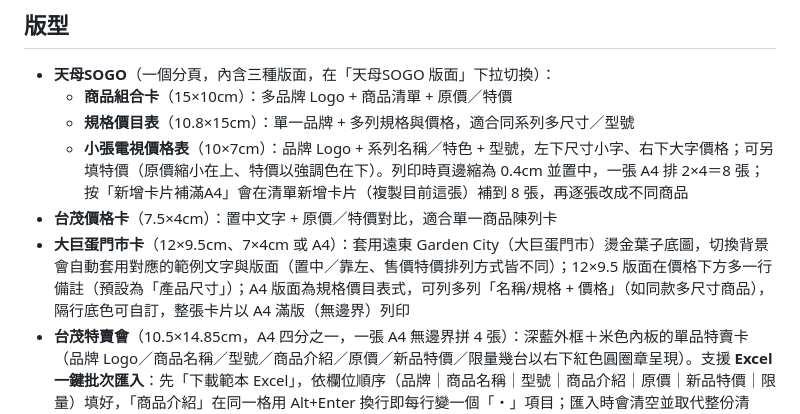
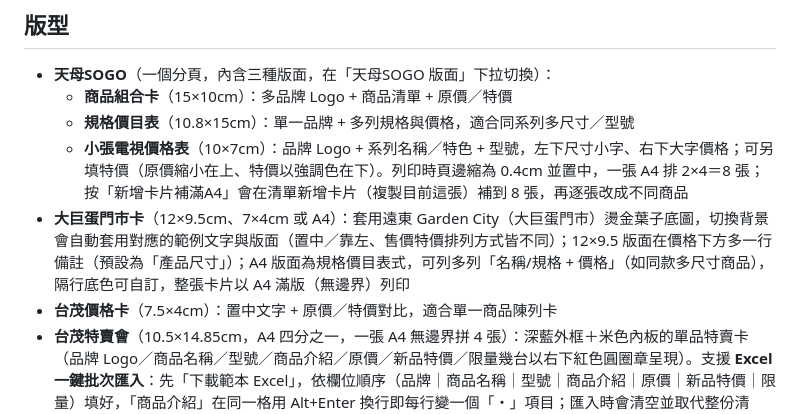
Before and after one commit to michelle776/price-tag-generator, a Markdown page: README.md, the part around the change. Rendered like a GitHub page.

Commit message:
README：版型清單順序對齊分頁（天母SOGO｜大巨蛋｜台茂價格卡｜台茂特賣會）
Co-Authored-By: Claude Opus 5.5 <noreply@anthropic.com>

```diff
--- a/README.md
+++ b/README.md
@@ -16,8 +16,8 @@ https://michelle776.github.io/price-tag-generator/
   - **商品組合卡**（15×10cm）：多品牌 Logo + 商品清單 + 原價／特價
   - **規格價目表**（10.8×15cm）：單一品牌 + 多列規格與價格，適合同系列多尺寸／型號
   - **小張電視價格表**（10×7cm）：品牌 Logo + 系列名稱／特色 + 型號，左下尺寸小字、右下大字價格；可另填特價（原價縮小在上、特價以強調色在下）。列印時頁邊縮為 0.4cm 並置中，一張 A4 排 2×4＝8 張；按「新增卡片補滿A4」會在清單新增卡片（複製目前這張）補到 8 張，再逐張改成不同商品
+- **大巨蛋門市卡**（12×9.5cm、7×4cm 或 A4）：套用遠東 Garden City（大巨蛋門市）燙金葉子底圖，切換背景會自動套用對應的範例文字與版面（置中／靠左、售價特價排列方式皆不同）；12×9.5 版面在價格下方多一行備註（預設為「產品尺寸」）；A4 版面為規格價目表式，可列多列「名稱/規格 + 價格」（如同款多尺寸商品），隔行底色可自訂，整張卡片以 A4 滿版（無邊界）列印
 - **台茂價格卡**（7.5×4cm）：置中文字 + 原價／特價對比，適合單一商品陳列卡
-- **大巨蛋門市卡**（12×9.5cm、7×4cm 或 A4）：套用遠東 Garden City（大巨蛋門市）燙金葉子底圖，切換背景會自動套用對應的範例文字與版面（置中／靠左、售價特價排列方式皆不同）；12×9.5 版面在價格下方多一行備註（預設為「產品尺寸」）；A4 版面為規格價目表式，可列多列「名稱/規格 + 價格」（如同款多尺寸商品），隔行底色可自訂，整張卡片以 A4 滿版（無邊界）列印
 - **台茂特賣會**（10.5×14.85cm，A4 四分之一，一張 A4 無邊界拼 4 張）：深藍外框＋米色內板的單品特賣卡（品牌 Logo／商品名稱／型號／商品介紹／原價／新品特價／限量幾台以右下紅色圓圈章呈現）。支援 **Excel 一鍵批次匯入**：先「下載範本 Excel」，依欄位順序（品牌｜商品名稱｜型號｜商品介紹｜原價｜新品特價｜限量）填好，「商品介紹」在同一格用 Alt+Enter 換行即每行變一個「・」項目；匯入時會清空並取代整份清單，每張商品變成一張卡片，再逐一點選左側清單確認／修改（自動存檔）。品牌欄填名稱文字（如 LG、Samsung、鐵三角）即自動對應內建 Logo
 
 ## 主要功能
```
